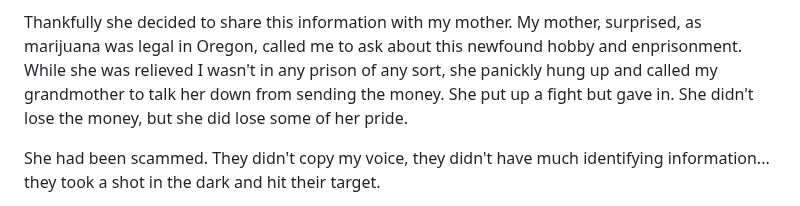
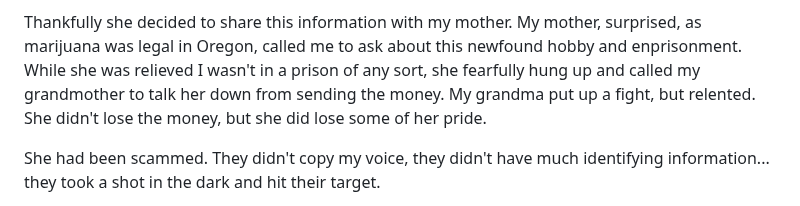
Before and after one commit to jmoak3/jmoak3.github.io, a Markdown page: posts/deepfake-fraud.md, the part around the change. GitHub-like rendering.

```diff
--- a/posts/deepfake-fraud.md
+++ b/posts/deepfake-fraud.md
@@ -23,7 +23,7 @@ While I was blissfully up to no good at 22 living in Portland, Oregon while work
 promise you I was never arrested for marijuana possession. My grandmother however, heart of gold, didn't know any of this and rushed to the nearby PNC branch and fought with the clerk to send $20,000.
 
 Thankfully she decided to share this information with my mother. My mother, surprised, as marijuana was legal in Oregon, called me to ask about this newfound hobby and enprisonment.
-While she was relieved I wasn't in any prison of any sort, she panickly hung up and called my grandmother to talk her down from sending the money. She put up a fight but gave in.
+While she was relieved I wasn't in a prison of any sort, she fearfully hung up and called my grandmother to talk her down from sending the money. My grandma put up a fight, but relented.
 She didn't lose the money, but she did lose some of her pride.
 
 She had been scammed. They didn't copy my voice, they didn't have much identifying information... they took a shot in the dark and hit their target.
```
